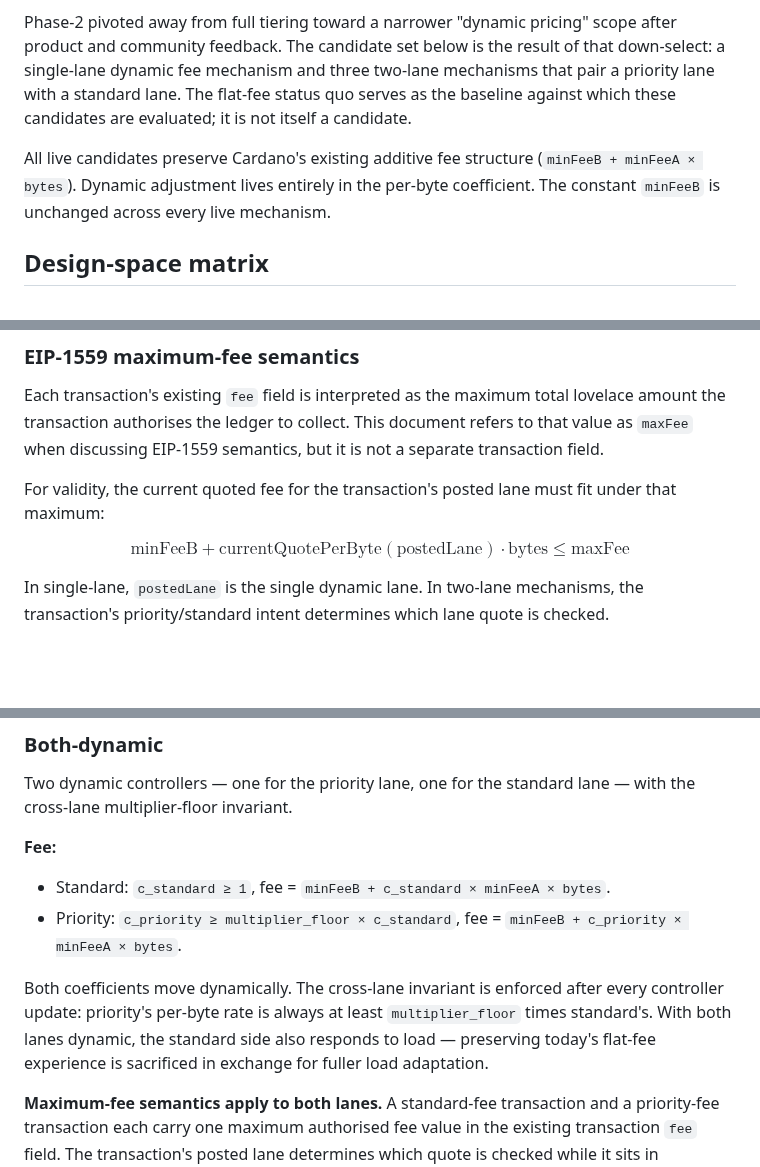
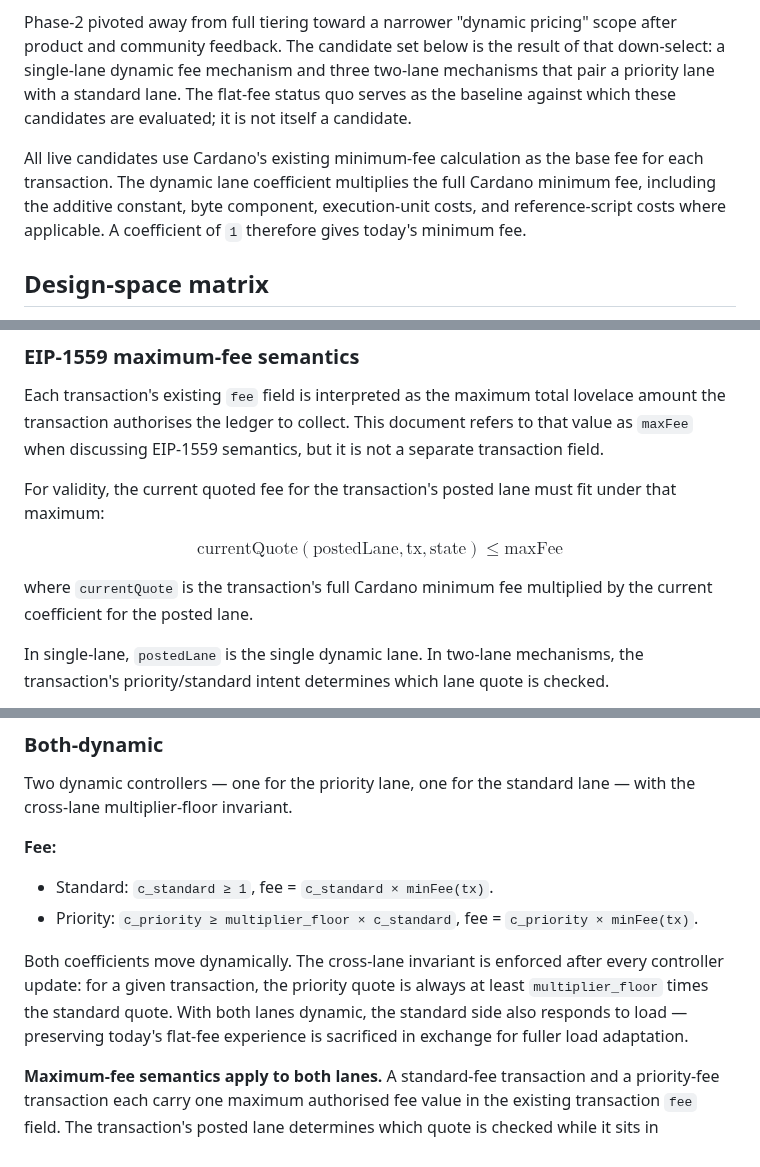
Before and after one commit to input-output-hk/tiered-pricing, a Markdown page: docs/phase-2/mechanism-design.md, 3 parts joined by grey strips. GitHub-like rendering; blank space fills up the shorter version.

```diff
--- a/docs/phase-2/mechanism-design.md
+++ b/docs/phase-2/mechanism-design.md
@@ -12,7 +12,7 @@ Linear-Leios needs a transaction-fee mechanism that handles congestion well, giv
 
 Phase-2 pivoted away from full tiering toward a narrower "dynamic pricing" scope after product and community feedback. The candidate set below is the result of that down-select: a single-lane dynamic fee mechanism and three two-lane mechanisms that pair a priority lane with a standard lane. The flat-fee status quo serves as the baseline against which these candidates are evaluated; it is not itself a candidate.
 
-All live candidates preserve Cardano's existing additive fee structure (`minFeeB + minFeeA × bytes`). Dynamic adjustment lives entirely in the per-byte coefficient. The constant `minFeeB` is unchanged across every live mechanism.
+All live candidates use Cardano's existing minimum-fee calculation as the base fee for each transaction. The dynamic lane coefficient multiplies the full Cardano minimum fee, including the additive constant, byte component, execution-unit costs, and reference-script costs where applicable. A coefficient of `1` therefore gives today's minimum fee.
 
 ## Design-space matrix
 
@@ -40,7 +40,9 @@ Each transaction's existing `fee` field is interpreted as the maximum total love
 
 For validity, the current quoted fee for the transaction's posted lane must fit under that maximum:
 
-$$\text{minFeeB} + \text{currentQuotePerByte}(\text{postedLane}) \cdot \text{bytes} \le \text{maxFee}$$
+$$\text{currentQuote}(\text{postedLane}, \text{tx}, \text{state}) \le \text{maxFee}$$
+
+where `currentQuote` is the transaction's full Cardano minimum fee multiplied by the current coefficient for the posted lane.
 
 In single-lane, `postedLane` is the single dynamic lane. In two-lane mechanisms, the transaction's priority/standard intent determines which lane quote is checked.
 
@@ -226,10 +228,10 @@ Two dynamic controllers — one for the priority lane, one for the standard lane
 
 **Fee:**
 
-- Standard: `c_standard ≥ 1`, fee = `minFeeB + c_standard × minFeeA × bytes`.
-- Priority: `c_priority ≥ multiplier_floor × c_standard`, fee = `minFeeB + c_priority × minFeeA × bytes`.
+- Standard: `c_standard ≥ 1`, fee = `c_standard × minFee(tx)`.
+- Priority: `c_priority ≥ multiplier_floor × c_standard`, fee = `c_priority × minFee(tx)`.
 
-Both coefficients move dynamically. The cross-lane invariant is enforced after every controller update: priority's per-byte rate is always at least `multiplier_floor` times standard's. With both lanes dynamic, the standard side also responds to load — preserving today's flat-fee experience is sacrificed in exchange for fuller load adaptation.
+Both coefficients move dynamically. The cross-lane invariant is enforced after every controller update: for a given transaction, the priority quote is always at least `multiplier_floor` times the standard quote. With both lanes dynamic, the standard side also responds to load — preserving today's flat-fee experience is sacrificed in exchange for fuller load adaptation.
 
 **Maximum-fee semantics apply to both lanes.** A standard-fee transaction and a priority-fee transaction each carry one maximum authorised fee value in the existing transaction `fee` field. The transaction's posted lane determines which quote is checked while it sits in mempool. It is invalidated if that lane's current quoted fee rises above its `maxFee`, and it is refunded the difference between `maxFee` and the actual fee charged at inclusion.
 
```
Also changed, not shown: other parts of docs/phase-2/mechanism-design.md (+15 -15 lines), 1 other file.
